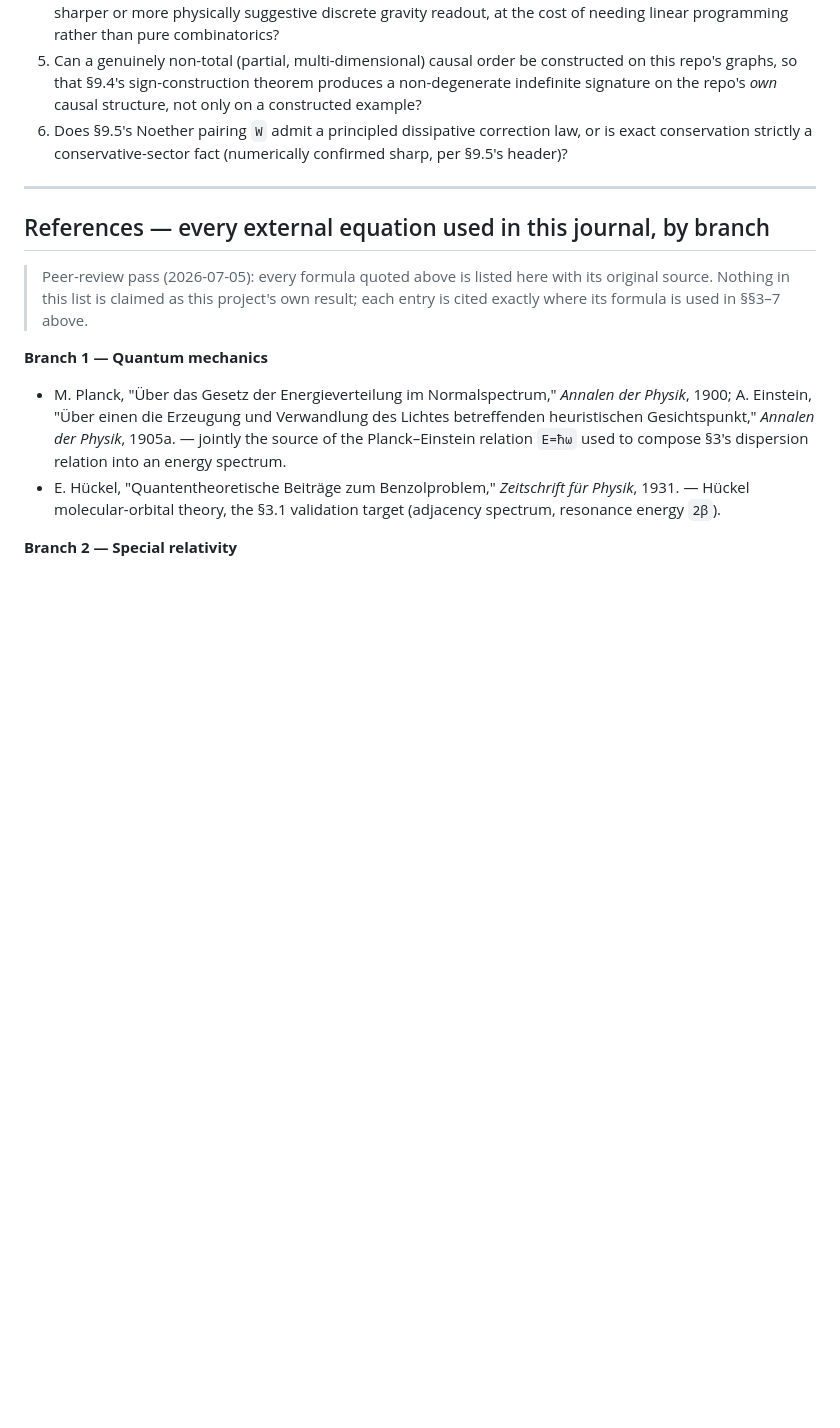
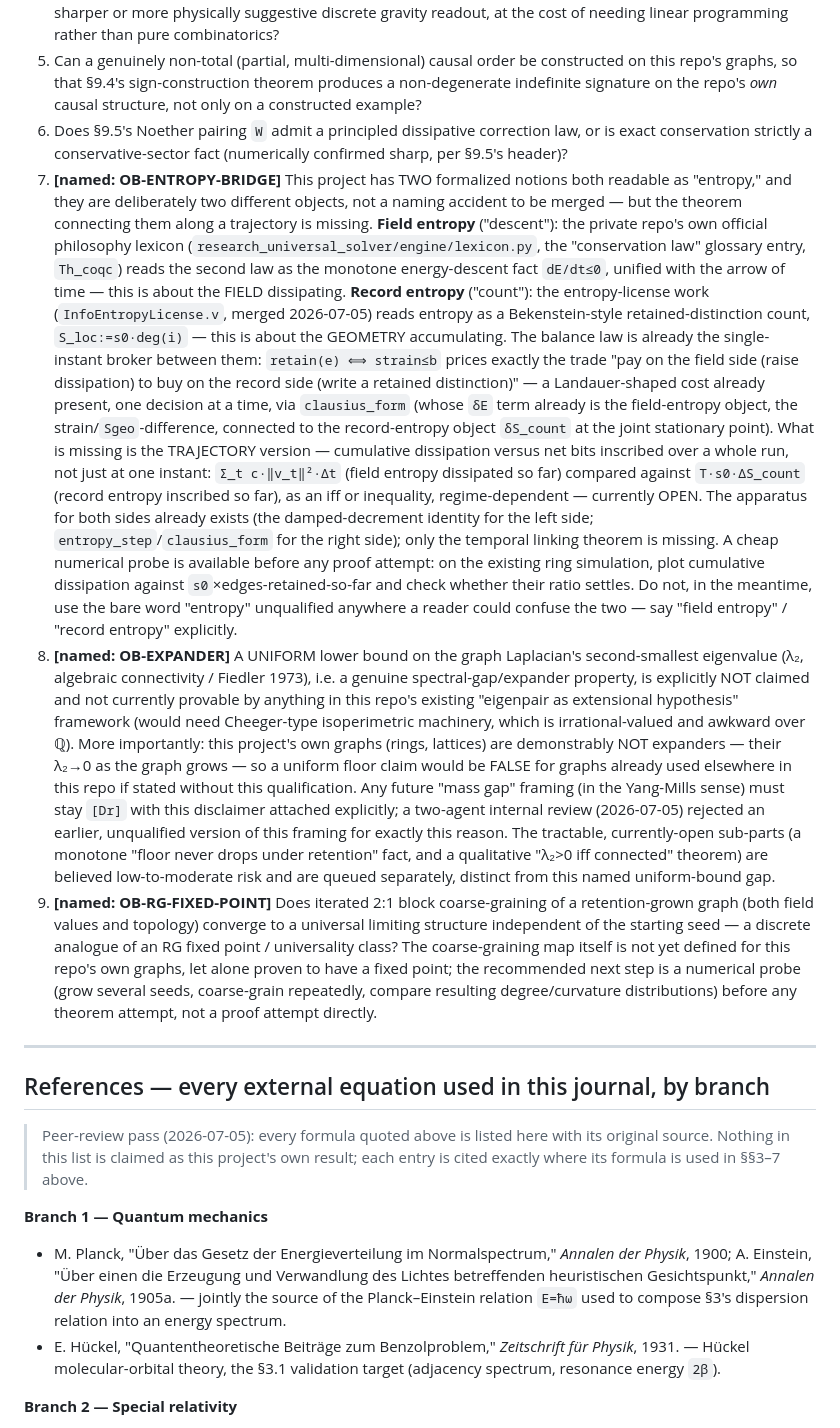
Before and after one commit to morrocwi/causal-quantum-gravity, a Markdown page: SUPPLEMENT.md, the part around the change. Drawn GitHub-style; blank space fills up the shorter version.

Commit message:
Ledger: name three new open problems (OB-ENTROPY-BRIDGE, OB-EXPANDER, OB-RG-FIXED-POINT)
Discovered via a direct call to research_universal_solver's official
philosophy lexicon (engine/lexicon.py) rather than freelancing a
translation: the project's OWN glossary already reads the second law as
the monotone energy-descent fact dE/dt<=0 (Th_coqc, "conservation law"
entry), unified with the arrow of time -- a DIFFERENT formalized notion
than the entropy-license work's Bekenstein-style retained-distinction
count (S_loc:=s0*deg(i), Dr naming lens). These are not a naming accident
to be merged; framed as a genuine dual pair (field entropy = the field
dissipating; record entropy = the geometry accumulating) already connected
at a single instant by the balance law and clausius_form, but missing the
trajectory-level bridge theorem (cumulative dissipation vs net bits
inscribed over a run) -- named OB-ENTROPY-BRIDGE, with a stated candidate
form and a cheap numerical probe (ring-sim dissipation/inscription ratio)
identified before any proof attempt.

Also names two open problems from a two-agent (advocate/skeptic) internal
debate on a proposed Fiedler-value "mass gap" idea: OB-EXPANDER (a uniform
lower bound on the graph Laplacian's second-smallest eigenvalue -- flagged
explicitly as needing a large Dr disclaimer if ever connected to Yang-Mills
language, since this project's own graphs are demonstrably not expanders)
and OB-RG-FIXED-POINT (whether iterated block coarse-graining converges to
a universal structure, currently unscoped even at the level of defining
the coarse-graining map, probe-first not proof-first).

Co-Authored-By: Claude Sonnet 5 <noreply@anthropic.com>

```diff
--- a/SUPPLEMENT.md
+++ b/SUPPLEMENT.md
@@ -1019,6 +1019,64 @@ not externally verified.
 6. Does §9.5's Noether pairing `W` admit a principled dissipative
    correction law, or is exact conservation strictly a conservative-sector
    fact (numerically confirmed sharp, per §9.5's header)?
+7. **[named: OB-ENTROPY-BRIDGE]** This project has TWO formalized notions
+   both readable as "entropy," and they are deliberately two different
+   objects, not a naming accident to be merged — but the theorem connecting
+   them along a trajectory is missing. **Field entropy** ("descent"): the
+   private repo's own official philosophy lexicon
+   (`research_universal_solver/engine/lexicon.py`, the "conservation law"
+   glossary entry, `Th_coqc`) reads the second law as the monotone
+   energy-descent fact `dE/dt≤0`, unified with the arrow of time — this is
+   about the FIELD dissipating. **Record entropy** ("count"): the
+   entropy-license work (`InfoEntropyLicense.v`, merged 2026-07-05) reads
+   entropy as a Bekenstein-style retained-distinction count,
+   `S_loc:=s0·deg(i)` — this is about the GEOMETRY accumulating. The
+   balance law is already the single-instant broker between them: `retain(e)
+   ⟺ strain≤b` prices exactly the trade "pay on the field side (raise
+   dissipation) to buy on the record side (write a retained distinction)" —
+   a Landauer-shaped cost already present, one decision at a time, via
+   `clausius_form` (whose `δE` term already is the field-entropy object,
+   the strain/`Sgeo`-difference, connected to the record-entropy object
+   `δS_count` at the joint stationary point). What is missing is the
+   TRAJECTORY version — cumulative dissipation versus net bits inscribed
+   over a whole run, not just at one instant:
+   `Σ_t c·‖v_t‖²·Δt` (field entropy dissipated so far) compared against
+   `T·s0·ΔS_count` (record entropy inscribed so far), as an iff or
+   inequality, regime-dependent — currently OPEN. The apparatus for both
+   sides already exists (the damped-decrement identity for the left side;
+   `entropy_step`/`clausius_form` for the right side); only the temporal
+   linking theorem is missing. A cheap numerical probe is available before
+   any proof attempt: on the existing ring simulation, plot cumulative
+   dissipation against `s0`×edges-retained-so-far and check whether their
+   ratio settles. Do not, in the meantime, use the bare word "entropy"
+   unqualified anywhere a reader could confuse the two — say "field entropy"
+   / "record entropy" explicitly.
+8. **[named: OB-EXPANDER]** A UNIFORM lower bound on the graph Laplacian's
+   second-smallest eigenvalue (λ₂, algebraic connectivity / Fiedler 1973),
+   i.e. a genuine spectral-gap/expander property, is explicitly NOT claimed
+   and not currently provable by anything in this repo's existing
+   "eigenpair as extensional hypothesis" framework (would need Cheeger-type
+   isoperimetric machinery, which is irrational-valued and awkward over
+   ℚ). More importantly: this project's own graphs (rings, lattices) are
+   demonstrably NOT expanders — their λ₂→0 as the graph grows — so a
+   uniform floor claim would be FALSE for graphs already used elsewhere in
+   this repo if stated without this qualification. Any future "mass gap"
+   framing (in the Yang-Mills sense) must stay `[Dr]` with this disclaimer
+   attached explicitly; a two-agent internal review (2026-07-05) rejected
+   an earlier, unqualified version of this framing for exactly this reason.
+   The tractable, currently-open sub-parts (a monotone "floor never drops
+   under retention" fact, and a qualitative "λ₂>0 iff connected" theorem)
+   are believed low-to-moderate risk and are queued separately, distinct
+   from this named uniform-bound gap.
+9. **[named: OB-RG-FIXED-POINT]** Does iterated 2:1 block coarse-graining
+   of a retention-grown graph (both field values and topology) converge to
+   a universal limiting structure independent of the starting seed —  a
+   discrete analogue of an RG fixed point / universality class? The
+   coarse-graining map itself is not yet defined for this repo's own
+   graphs, let alone proven to have a fixed point; the recommended next
+   step is a numerical probe (grow several seeds, coarse-grain repeatedly,
+   compare resulting degree/curvature distributions) before any theorem
+   attempt, not a proof attempt directly.
 
 ---
 
```
